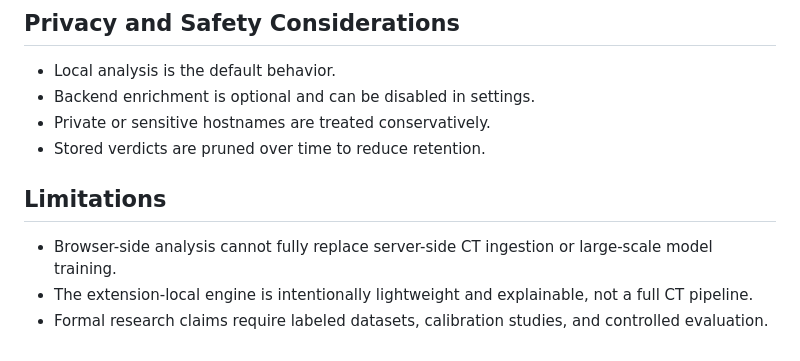
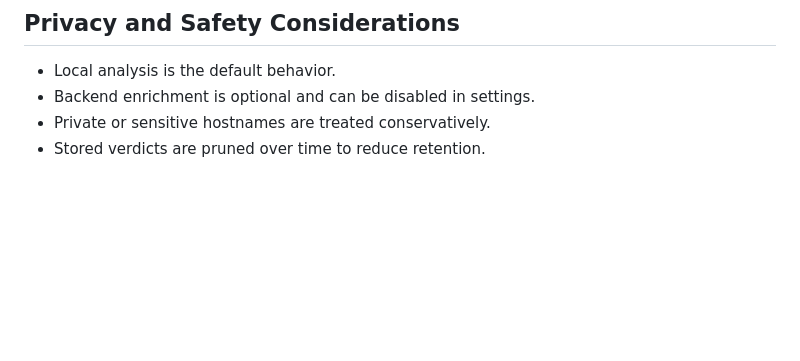
Before and after one commit to raja-viknesh/CT-monitor, a Markdown page: README.md, the part around the change. Rendered like a GitHub page; blank space fills up the shorter version.

```diff
--- a/README.md
+++ b/README.md
@@ -65,9 +65,3 @@ Other workspace files reflect backend and research scaffolding used during devel
 - Backend enrichment is optional and can be disabled in settings.
 - Private or sensitive hostnames are treated conservatively.
 - Stored verdicts are pruned over time to reduce retention.
-
-## Limitations
-
-- Browser-side analysis cannot fully replace server-side CT ingestion or large-scale model training.
-- The extension-local engine is intentionally lightweight and explainable, not a full CT pipeline.
-- Formal research claims require labeled datasets, calibration studies, and controlled evaluation.
```
